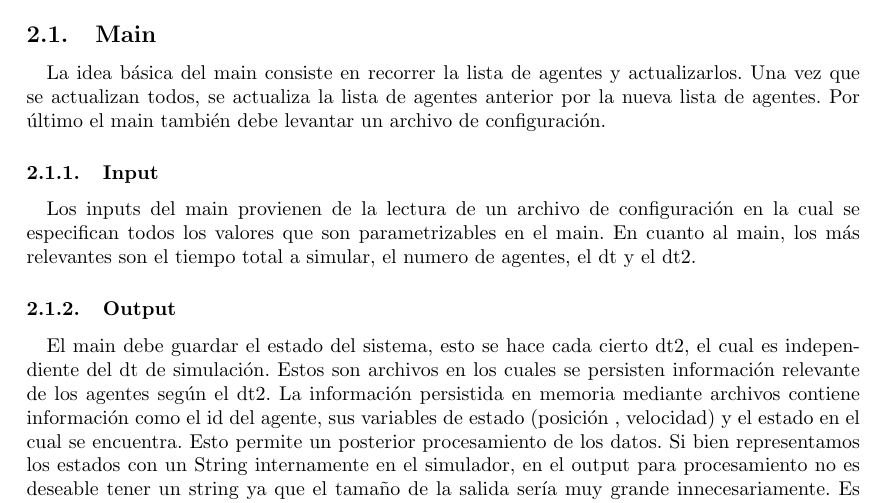
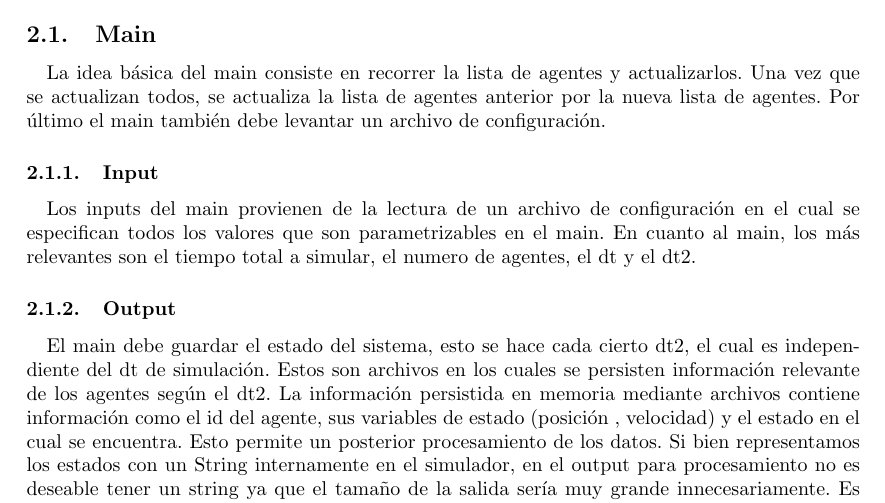
Before and after one commit to TomasBacigalupo/final, a LaTeX document (informe.tex): part of page 5 of 17, cut so that both start at the same text. Compiled offline with pdfLaTeX.

Commit message:
en el cual

```diff
--- a/informe.tex
+++ b/informe.tex
@@ -71,7 +71,7 @@ La idea básica del main consiste en recorrer la lista de agentes y actualizarlo
 
 \paragraph{}
 
-Los inputs del main provienen de la lectura de un archivo de configuración en la cual se especifican todos los valores que son parametrizables en el main. En cuanto al main, los más relevantes son el tiempo total a simular, el numero de agentes, el dt  y el dt2.
+Los inputs del main provienen de la lectura de un archivo de configuración en el cual se especifican todos los valores que son parametrizables en el main. En cuanto al main, los más relevantes son el tiempo total a simular, el numero de agentes, el dt  y el dt2.
 
 \subsubsection{Output}
 
```
